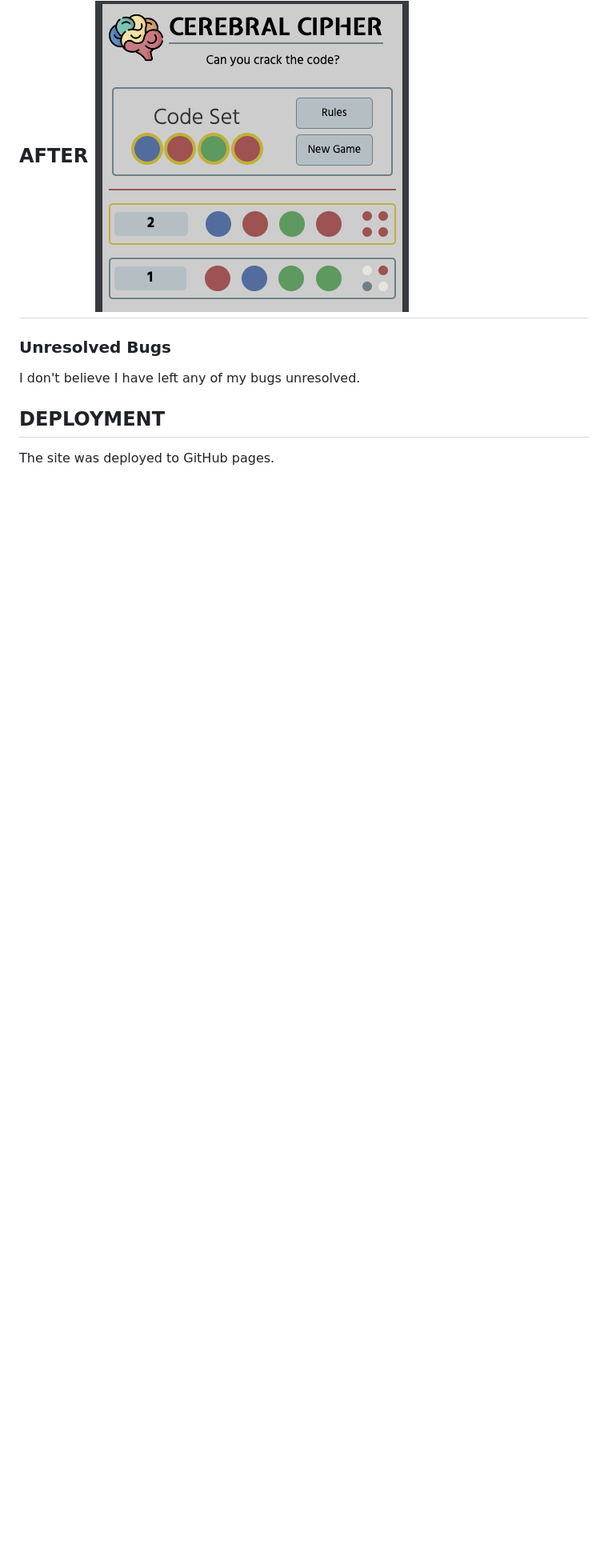
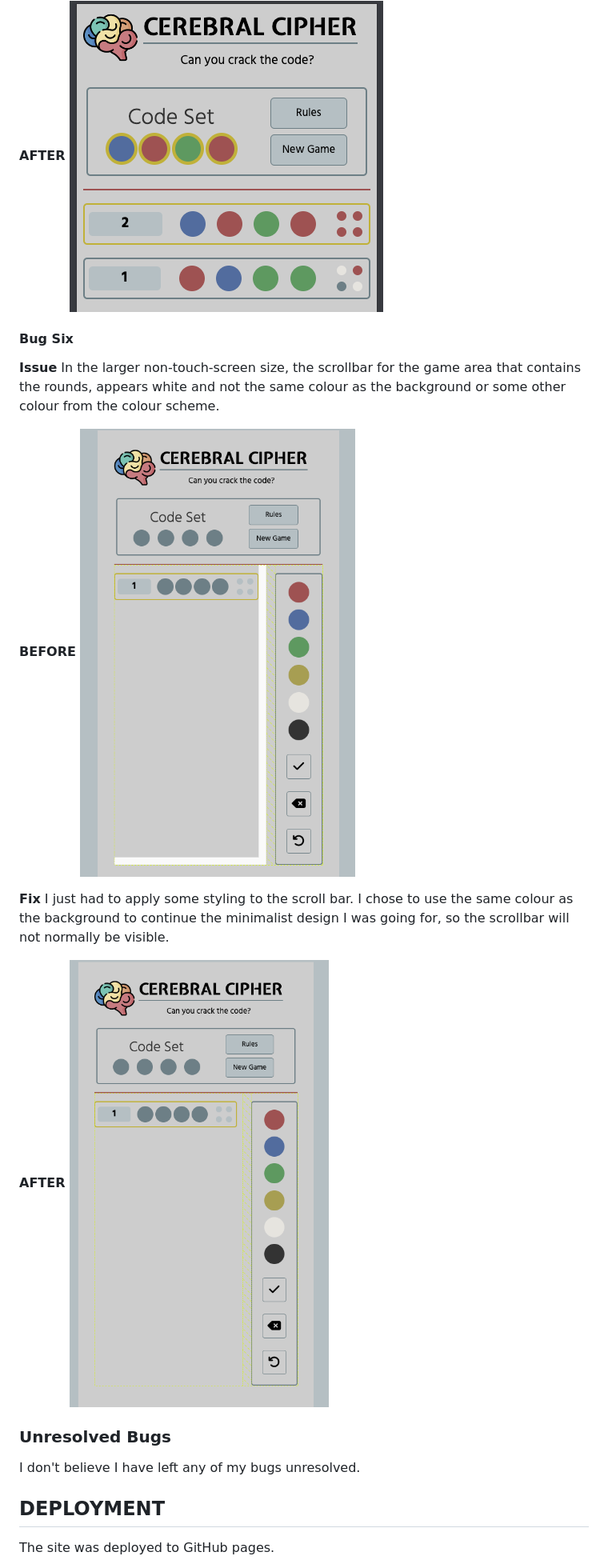
Before and after one commit to EvitaKnits/cerebral-cipher, a Markdown page: README.md, the part around the change. Shown: that part at 80% size. GitHub-like rendering; pictures changed too: documentation/bug-six-fixed.png (added), documentation/bug-six.png (added); blank space fills up the shorter version.

Commit message:
Fix bug 6 - the styling for the scrollbar on non-touch screens. Tweak comments on JS file.

```diff
--- a/README.md
+++ b/README.md
@@ -270,7 +270,21 @@ I found that this was because when the checkUserSubmission function found that t
 
 **AFTER**
 ![Bug Five Fixed](documentation/bug-five-fixed.png)
--
+
+#### Bug Six
+
+**Issue**
+In the larger non-touch-screen size, the scrollbar for the game area that contains the rounds, appears white and not the same colour as the background or some other colour from the colour scheme.
+
+**BEFORE**
+![Bug Six](documentation/bug-six.png)
+
+**Fix**
+I just had to apply some styling to the scroll bar. I chose to use the same colour as the background to continue the minimalist design I was going for, so the scrollbar will not normally be visible.
+
+**AFTER**
+![Bug Six Fixed](documentation/bug-six-fixed.png)
+
 ### Unresolved Bugs
 
 I don't believe I have left any of my bugs unresolved.
```
Also changed, not shown: 2 other files.
